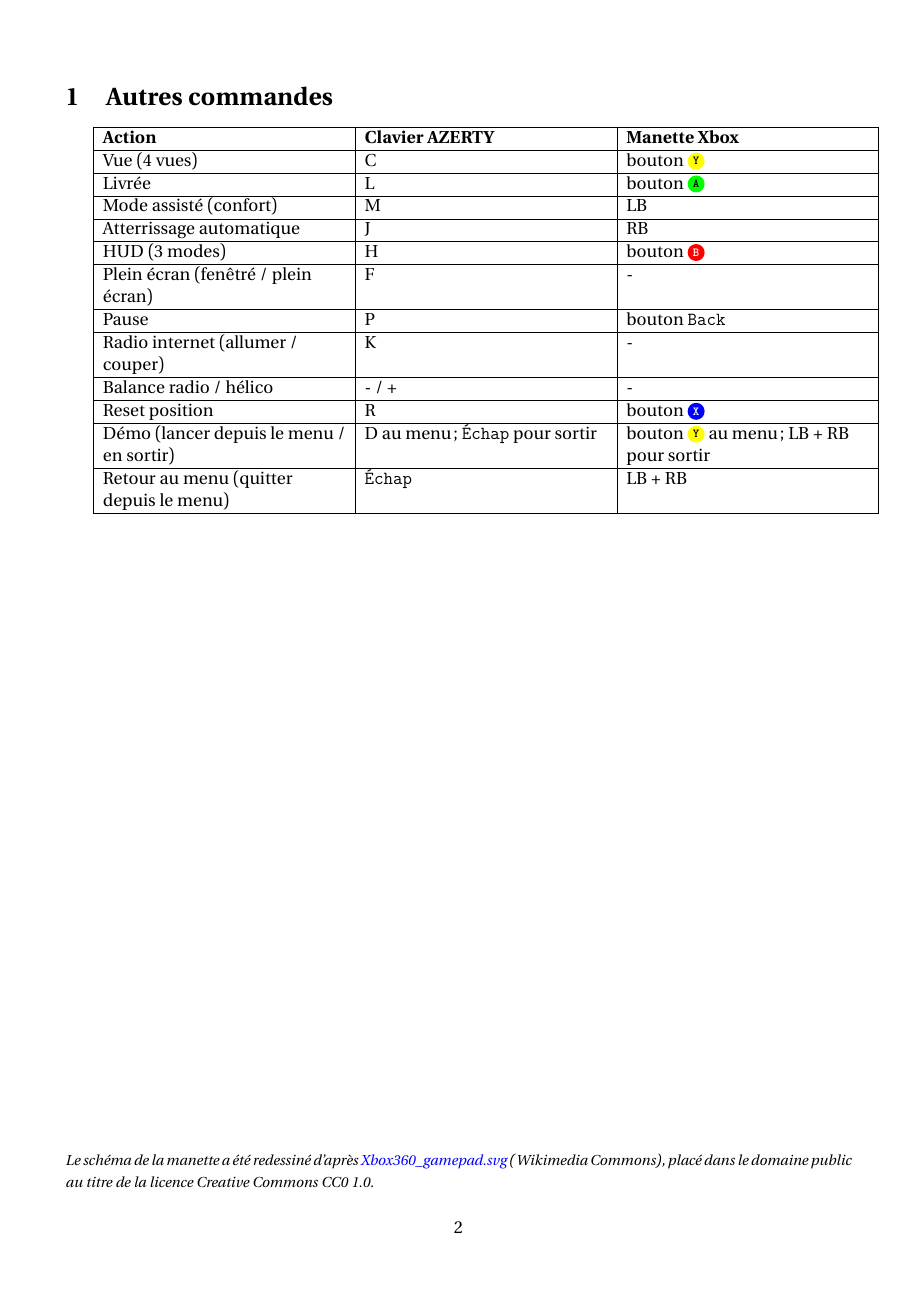
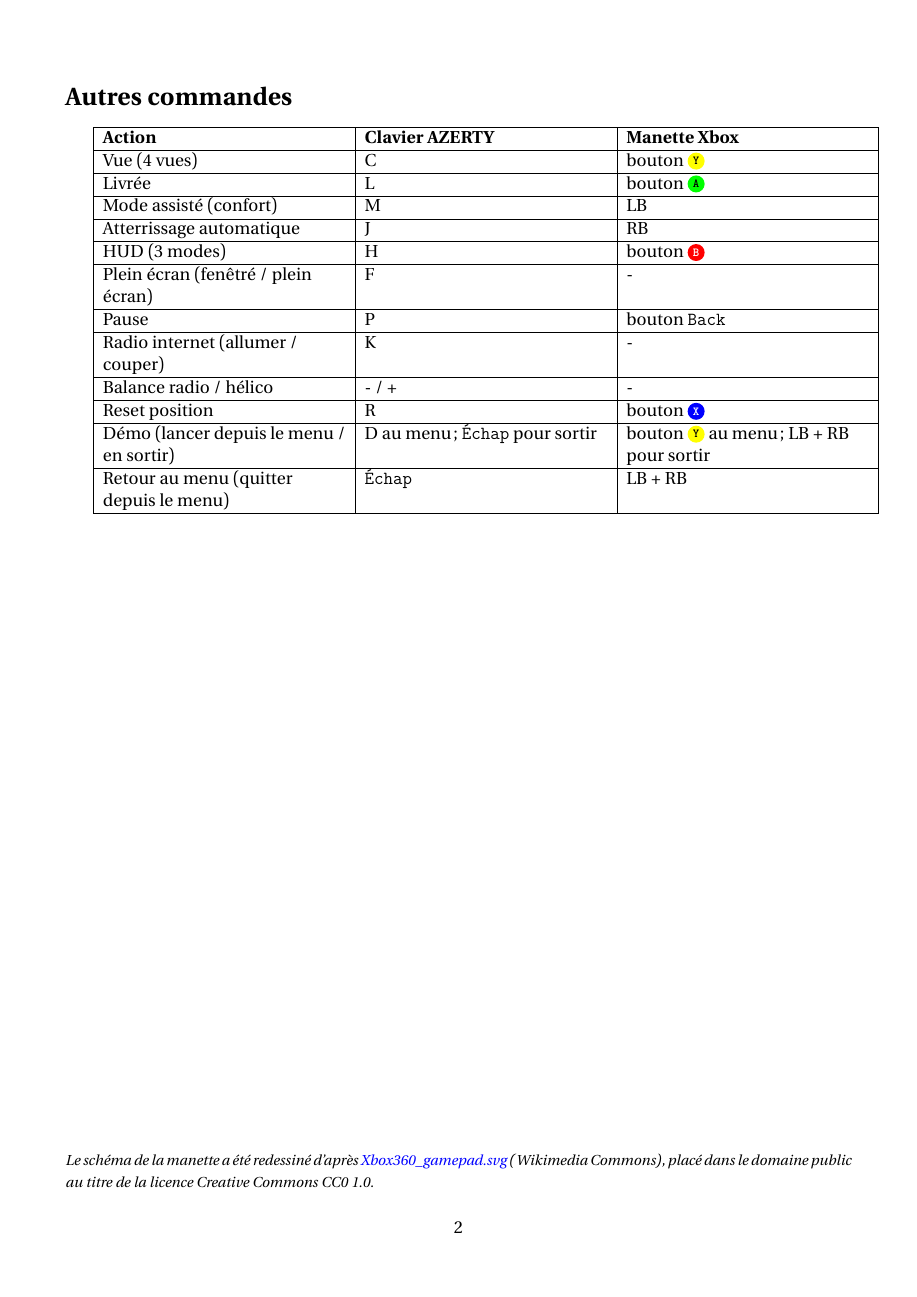
Before and after one commit to obook/artouste, a LaTeX document (docs/notice.tex): page 2 of 4. The pictures show the PDF file docs/notice.pdf that the author committed with the source.

Commit message:
docs(notice): Retirer la numérotation des sections
Les sections "Commandes de vol" et "Autres commandes" n'ont plus besoin
d'être numérotées, la notice ne comportant qu'une seule partie par
manette.

```diff
--- a/docs/notice.tex
+++ b/docs/notice.tex
@@ -291,7 +291,7 @@ Pause & P & bouton \texttt{Back} \\
 \footnotesize\emph{Les touches indiquées correspondent à un clavier \textbf{AZERTY} français : Z, S, Q et D forment le losange de pilotage (collectif Z/S, palonnier Q/D). Sur un clavier \textbf{QWERTY}, ces mêmes emplacements physiques portent les lettres W, S, A et D ; le simulateur reconnaît les deux positions.}\normalsize
 
 \newpage
-\section{Autres commandes}
+\section*{Autres commandes}
 
 \begin{tabularx}{\linewidth}{|>{\raggedright\arraybackslash}X|>{\raggedright\arraybackslash}X|>{\raggedright\arraybackslash}X|}
 \hline
@@ -352,7 +352,7 @@ Ce document décrit les commandes disponibles pour piloter le simulateur Artoust
 
 \manetteps{\symtriangle{}}{\symcarre{}}{\symrond{}}{\symcroix{}}
 
-\section{Commandes de vol}
+\section*{Commandes de vol}
 
 \begin{tabularx}{\linewidth}{|>{\raggedright\arraybackslash}X|>{\raggedright\arraybackslash}X|>{\raggedright\arraybackslash}X|}
 \hline
@@ -379,7 +379,7 @@ Pause & P & bouton \texttt{Share} / \texttt{Create} \\
 \footnotesize\emph{Les touches indiquées correspondent à un clavier \textbf{AZERTY} français : Z, S, Q et D forment le losange de pilotage (collectif Z/S, palonnier Q/D). Sur un clavier \textbf{QWERTY}, ces mêmes emplacements physiques portent les lettres W, S, A et D ; le simulateur reconnaît les deux positions.}\normalsize
 
 \newpage
-\section{Autres commandes}
+\section*{Autres commandes}
 
 \begin{tabularx}{\linewidth}{|>{\raggedright\arraybackslash}X|>{\raggedright\arraybackslash}X|>{\raggedright\arraybackslash}X|}
 \hline
```
Also changed, not shown: docs/notice.pdf.
